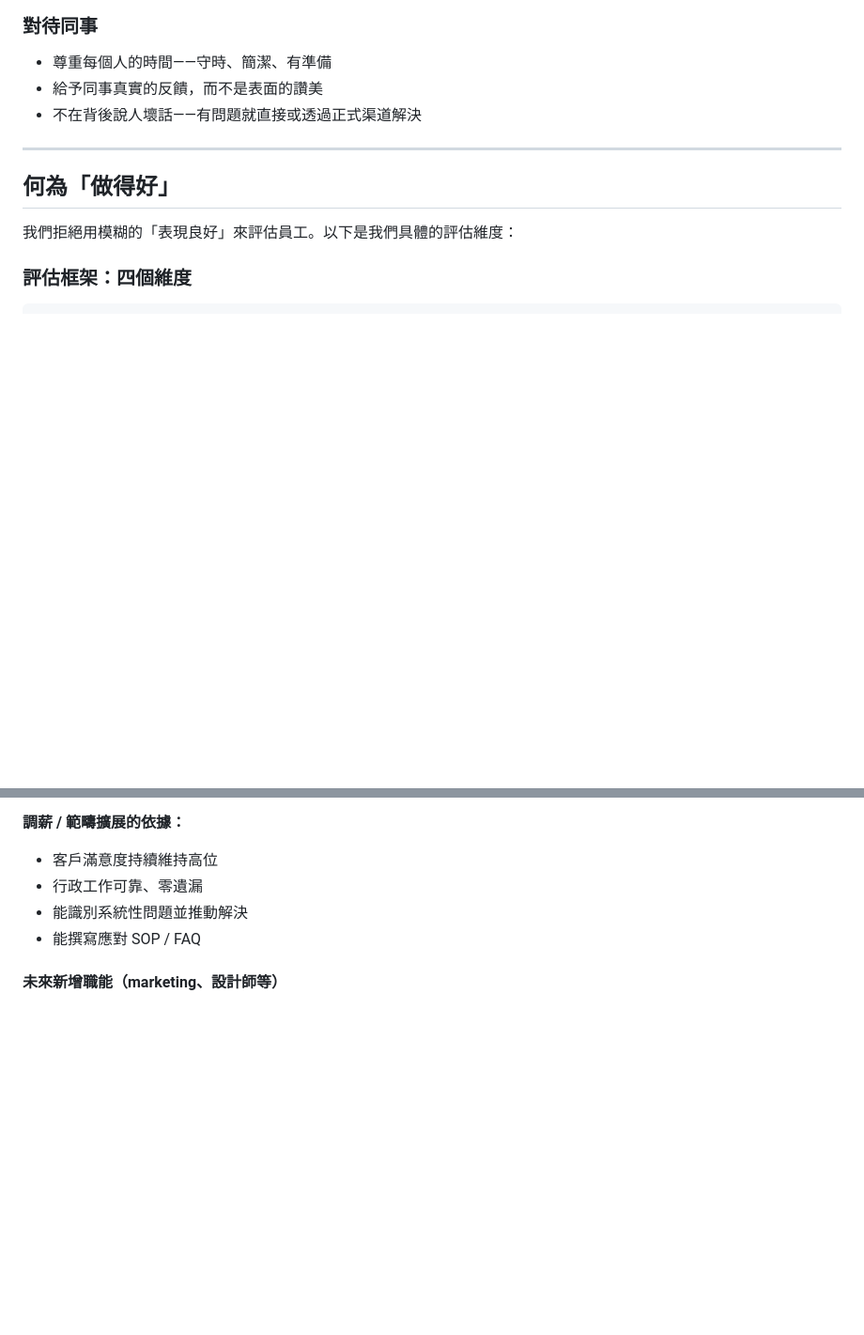
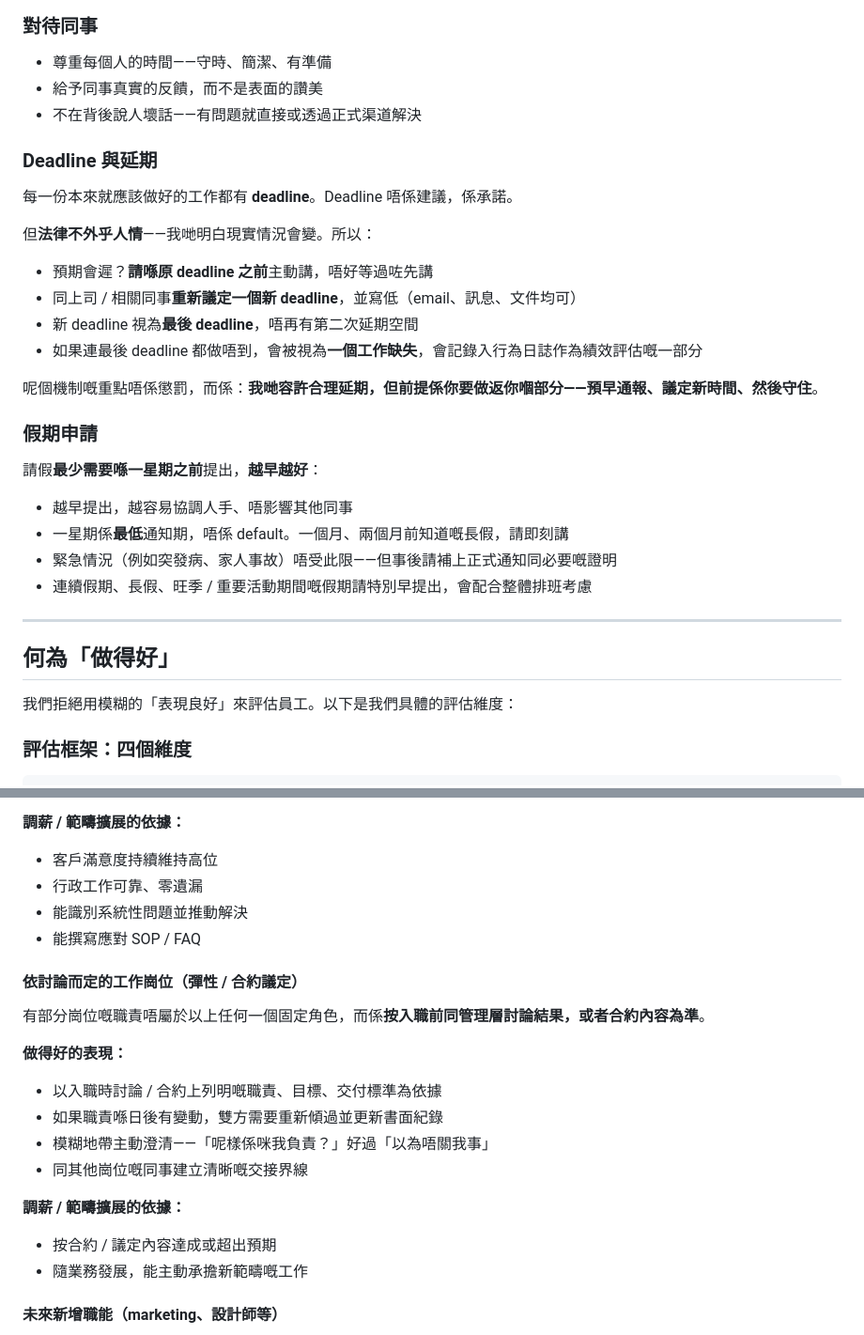
Before and after one commit to martin1271/default, a Markdown page: Le_Moi-peau_員工手冊.md, 2 parts joined by grey strips. Shown at 94% size. Drawn GitHub-style; blank space fills up the shorter version.

Commit message:
Add flexible role, deadline policy, and leave application rules
- Add 'discussion/contract-defined' role to cover positions whose
  scope is set at hire time rather than fitting fixed role templates
- Add deadline subsection: deadlines are commitments; one renegotiated
  extension allowed if raised before original deadline; missing the
  renegotiated deadline counts as a work failure logged for review
- Add leave application subsection: minimum 1 week notice, earlier is
  better; emergency exceptions allowed with follow-up documentation

```diff
--- a/Le_Moi-peau_員工手冊.md
+++ b/Le_Moi-peau_員工手冊.md
@@ -118,6 +118,28 @@ Le Moi-peau 的使命是幫助每一個人與自己的皮膚和平共處——
 - 尊重每個人的時間——守時、簡潔、有準備
 - 給予同事真實的反饋，而不是表面的讚美
 - 不在背後說人壞話——有問題就直接或透過正式渠道解決
+
+### Deadline 與延期
+
+每一份本來就應該做好的工作都有 **deadline**。Deadline 唔係建議，係承諾。
+
+但**法律不外乎人情**——我哋明白現實情況會變。所以：
+
+- 預期會遲？**請喺原 deadline 之前**主動講，唔好等過咗先講
+- 同上司 / 相關同事**重新議定一個新 deadline**，並寫低（email、訊息、文件均可）
+- 新 deadline 視為**最後 deadline**，唔再有第二次延期空間
+- 如果連最後 deadline 都做唔到，會被視為**一個工作缺失**，會記錄入行為日誌作為績效評估嘅一部分
+
+呢個機制嘅重點唔係懲罰，而係：**我哋容許合理延期，但前提係你要做返你嗰部分——預早通報、議定新時間、然後守住**。
+
+### 假期申請
+
+請假**最少需要喺一星期之前**提出，**越早越好**：
+
+- 越早提出，越容易協調人手、唔影響其他同事
+- 一星期係**最低**通知期，唔係 default。一個月、兩個月前知道嘅長假，請即刻講
+- 緊急情況（例如突發病、家人事故）唔受此限——但事後請補上正式通知同必要嘅證明
+- 連續假期、長假、旺季 / 重要活動期間嘅假期請特別早提出，會配合整體排班考慮
 
 ---
 
@@ -260,6 +282,19 @@ Le Moi-peau 的團隊比較精簡，**升職的位置本來就不多**。**訂
 - 能識別系統性問題並推動解決
 - 能撰寫應對 SOP / FAQ
 
+#### 依討論而定的工作崗位（彈性 / 合約議定）
+有部分崗位嘅職責唔屬於以上任何一個固定角色，而係**按入職前同管理層討論結果，或者合約內容為準**。
+
+**做得好的表現：**
+- 以入職時討論 / 合約上列明嘅職責、目標、交付標準為依據
+- 如果職責喺日後有變動，雙方需要重新傾過並更新書面紀錄
+- 模糊地帶主動澄清——「呢樣係咪我負責？」好過「以為唔關我事」
+- 同其他崗位嘅同事建立清晰嘅交接界線
+
+**調薪 / 範疇擴展的依據：**
+- 按合約 / 議定內容達成或超出預期
+- 隨業務發展，能主動承擔新範疇嘅工作
+
 #### 未來新增職能（marketing、設計師等）
 - 開放職位時會同步公開該職級的具體標準
 - 招聘前會明確 scope、評估維度、薪資區間
```
